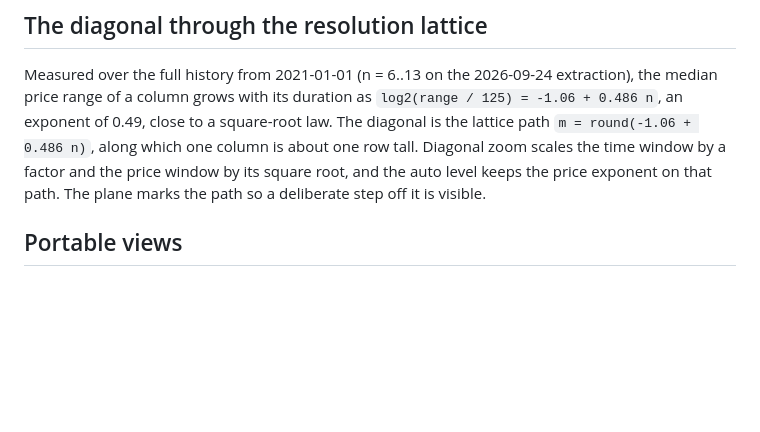
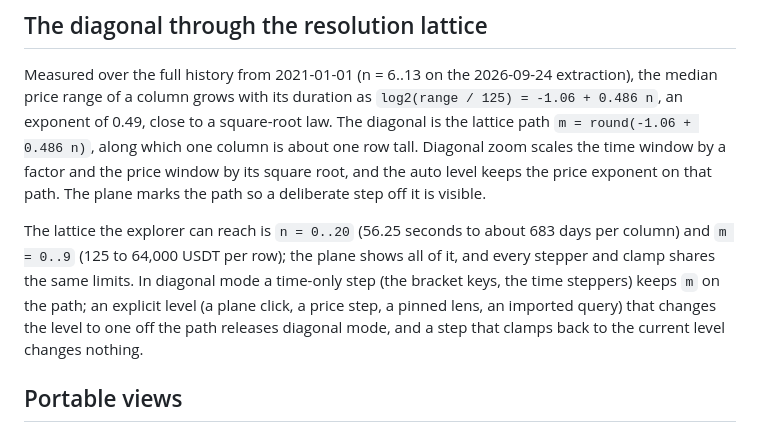
Before and after one commit to Vaquum/Market-State-Cube-Explorer, a Markdown page: docs/data-and-semantics.md, the part around the change. Rendered like a GitHub page; blank space fills up the shorter version.

Commit message:
docs: state the reachable lattice and the diagonal release rule
Co-Authored-By: Claude Fable 5.1 <noreply@anthropic.com>

```diff
--- a/docs/data-and-semantics.md
+++ b/docs/data-and-semantics.md
@@ -37,6 +37,8 @@ POC barriers are first crossings by column-end POCs over the selected horizon. I
 
 Measured over the full history from 2021-01-01 (n = 6..13 on the 2026-09-24 extraction), the median price range of a column grows with its duration as `log2(range / 125) = -1.06 + 0.486 n`, an exponent of 0.49, close to a square-root law. The diagonal is the lattice path `m = round(-1.06 + 0.486 n)`, along which one column is about one row tall. Diagonal zoom scales the time window by a factor and the price window by its square root, and the auto level keeps the price exponent on that path. The plane marks the path so a deliberate step off it is visible.
 
+The lattice the explorer can reach is `n = 0..20` (56.25 seconds to about 683 days per column) and `m = 0..9` (125 to 64,000 USDT per row); the plane shows all of it, and every stepper and clamp shares the same limits. In diagonal mode a time-only step (the bracket keys, the time steppers) keeps `m` on the path; an explicit level (a plane click, a price step, a pinned lens, an imported query) that changes the level to one off the path releases diagonal mode, and a step that clamps back to the current level changes nothing.
+
 ## Portable views
 
 The JSON query can be copied and reapplied. An `origo-cube:` code also preserves selected visual settings and replay context. It is a portable import code, not a hosted URL or browser permalink. State is saved only in the local browser; no telemetry or external storage is used.
```
